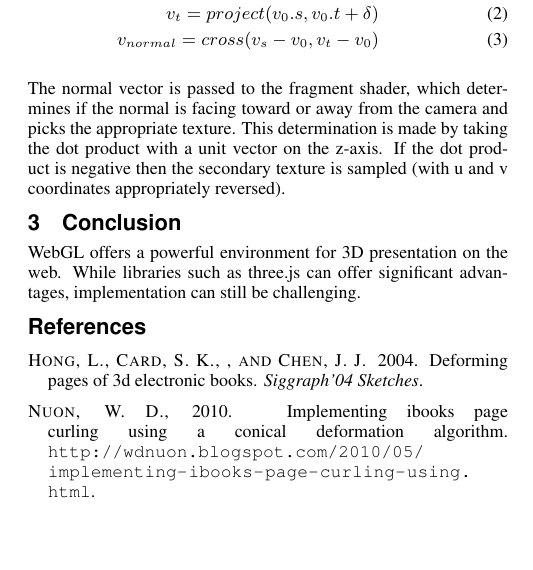
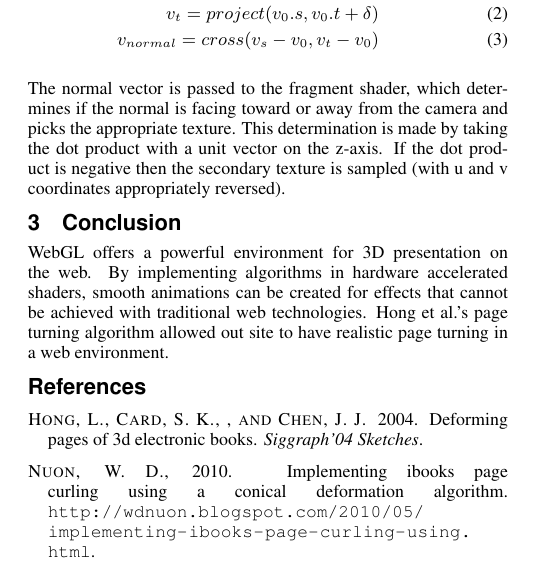
Before and after one commit to seth-visere/siggraph2012, a LaTeX paper (template.tex): part of one column of the page, cut so that both start at the same text, the shorter picture padded with empty space. Compiled offline with pdfLaTeX.

Commit message:
Conclusion

```diff
--- a/template.tex
+++ b/template.tex
@@ -130,7 +130,7 @@ The normal vector is passed to the fragment shader, which determines if the norm
 
 \section{Conclusion}
 
-WebGL offers a powerful environment for 3D presentation on the web. While libraries such as three.js can offer significant advantages, implementation can still be challenging.
+WebGL offers a powerful environment for 3D presentation on the web. By implementing algorithms in hardware accelerated shaders, smooth animations can be created for effects that cannot be achieved with traditional web technologies. Hong et al.'s page turning algorithm allowed out site to have realistic page turning in a web environment.
 
 \bibliographystyle{acmsiggraph}
 \nocite{*}
```
Also changed, not shown: template.pdf, 1 other file.
